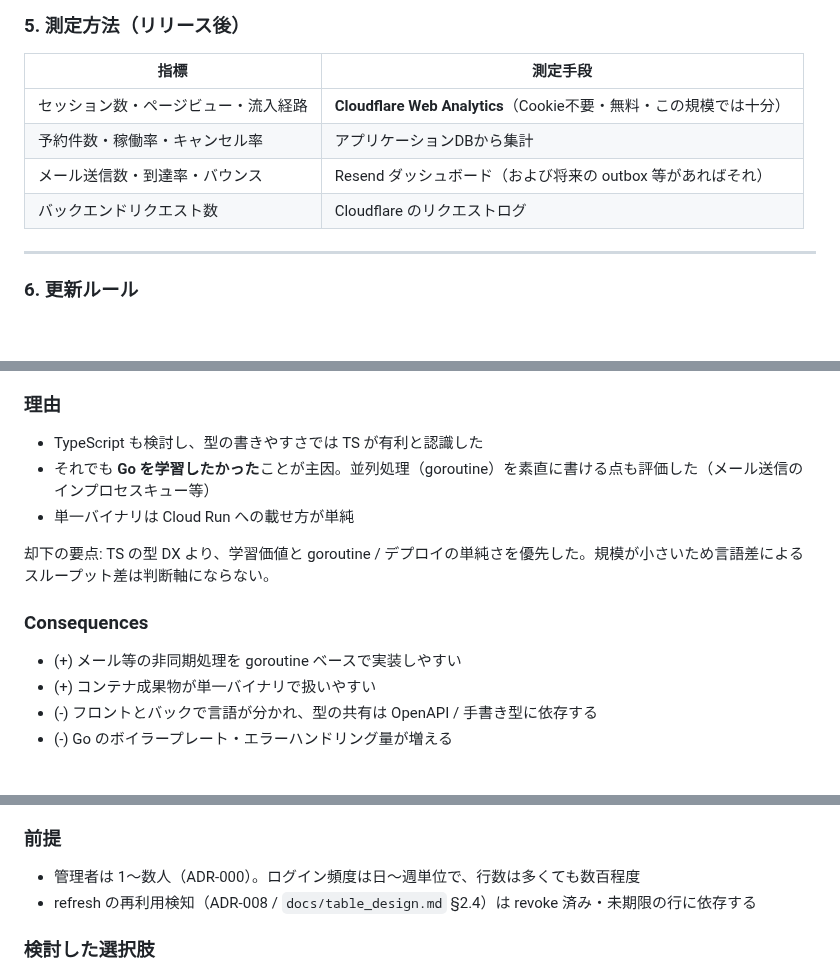
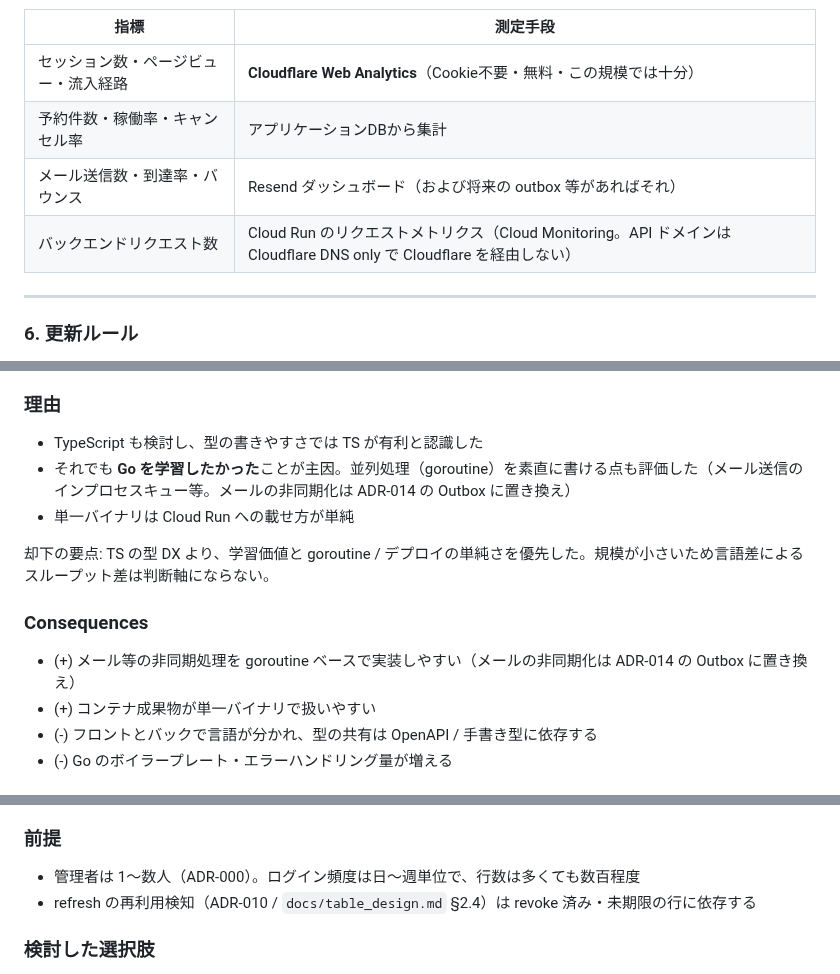
Before and after one commit to cergijame101007/satehits, a Markdown page: docs/architecture_decision_records.md, 3 parts joined by grey strips. Drawn GitHub-style; blank space fills up the shorter version.

Commit message:
docs: ADR の相互参照を実装と後続 ADR に合わせて修正する

```diff
--- a/docs/architecture_decision_records.md
+++ b/docs/architecture_decision_records.md
@@ -121,7 +121,7 @@ ADR-001 以降の技術選定では「この規模には過剰」という判断
 | セッション数・ページビュー・流入経路 | **Cloudflare Web Analytics**（Cookie不要・無料・この規模では十分） |
 | 予約件数・稼働率・キャンセル率 | アプリケーションDBから集計 |
 | メール送信数・到達率・バウンス | Resend ダッシュボード（および将来の outbox 等があればそれ） |
-| バックエンドリクエスト数 | Cloudflare のリクエストログ |
+| バックエンドリクエスト数 | Cloud Run のリクエストメトリクス（Cloud Monitoring。API ドメインは Cloudflare DNS only で Cloudflare を経由しない） |
 
 ---
 
@@ -486,14 +486,14 @@ API サーバの実装言語を選定する必要があった。
 ### 理由
 
 - TypeScript も検討し、型の書きやすさでは TS が有利と認識した
-- それでも **Go を学習したかった**ことが主因。並列処理（goroutine）を素直に書ける点も評価した（メール送信のインプロセスキュー等）
+- それでも **Go を学習したかった**ことが主因。並列処理（goroutine）を素直に書ける点も評価した（メール送信のインプロセスキュー等。メールの非同期化は ADR-014 の Outbox に置き換え）
 - 単一バイナリは Cloud Run への載せ方が単純
 
 却下の要点: TS の型 DX より、学習価値と goroutine / デプロイの単純さを優先した。規模が小さいため言語差によるスループット差は判断軸にならない。
 
 ### Consequences
 
-- (+) メール等の非同期処理を goroutine ベースで実装しやすい
+- (+) メール等の非同期処理を goroutine ベースで実装しやすい（メールの非同期化は ADR-014 の Outbox に置き換え）
 - (+) コンテナ成果物が単一バイナリで扱いやすい
 - (-) フロントとバックで言語が分かれ、型の共有は OpenAPI / 手書き型に依存する
 - (-) Go のボイラープレート・エラーハンドリング量が増える
@@ -933,7 +933,7 @@ Web 予約の `pending` 滞留にオーナーが気づく手段が必要だっ
 ### 前提
 
 - 管理者は 1〜数人（ADR-000）。ログイン頻度は日〜週単位で、行数は多くても数百程度
-- refresh の再利用検知（ADR-008 / `docs/table_design.md` §2.4）は revoke 済み・未期限の行に依存する
+- refresh の再利用検知（ADR-010 / `docs/table_design.md` §2.4）は revoke 済み・未期限の行に依存する
 
 ### 検討した選択肢
 
```
Also changed, not shown: other parts of docs/architecture_decision_records.md (+1 -0 lines).
